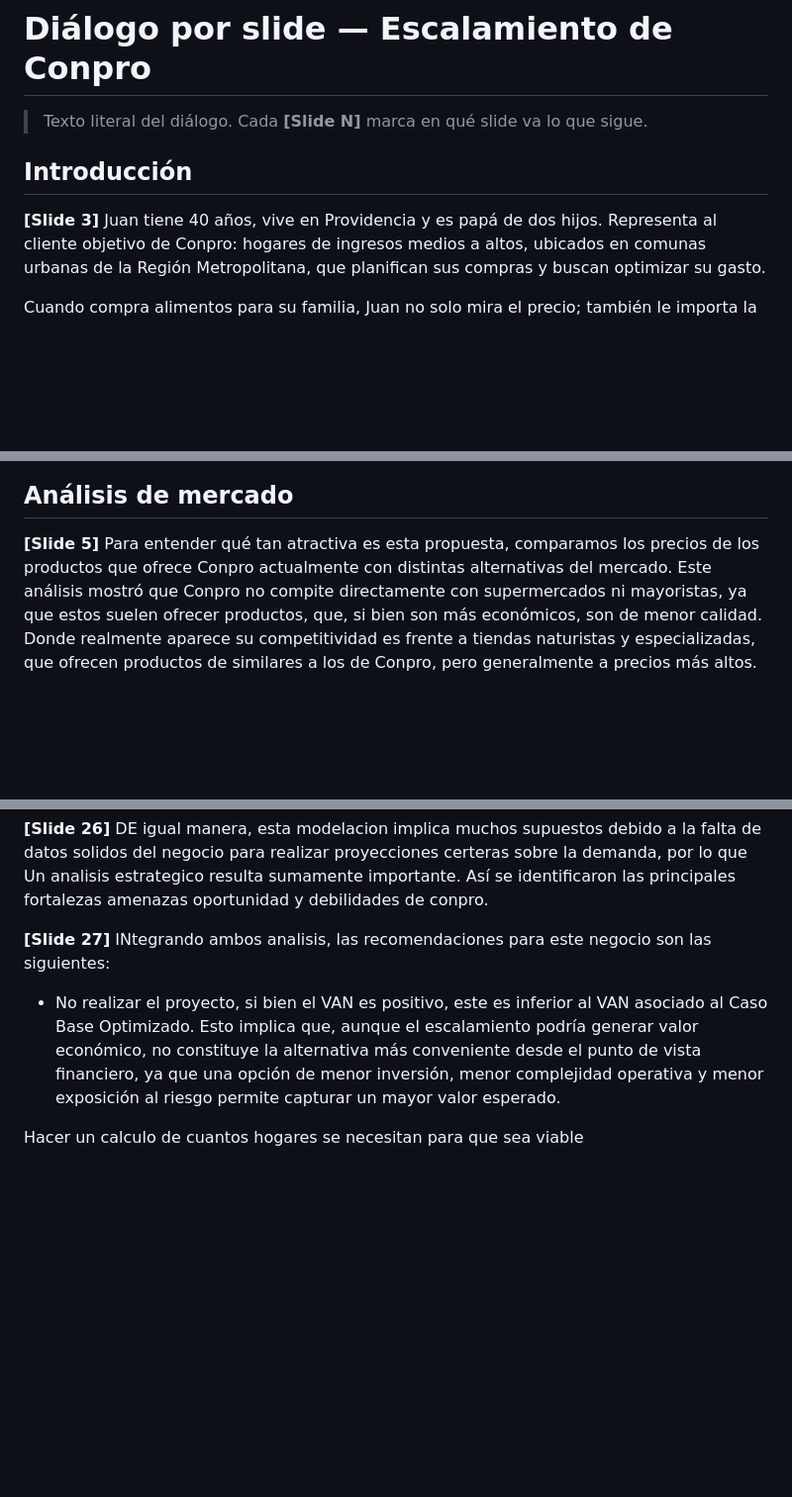
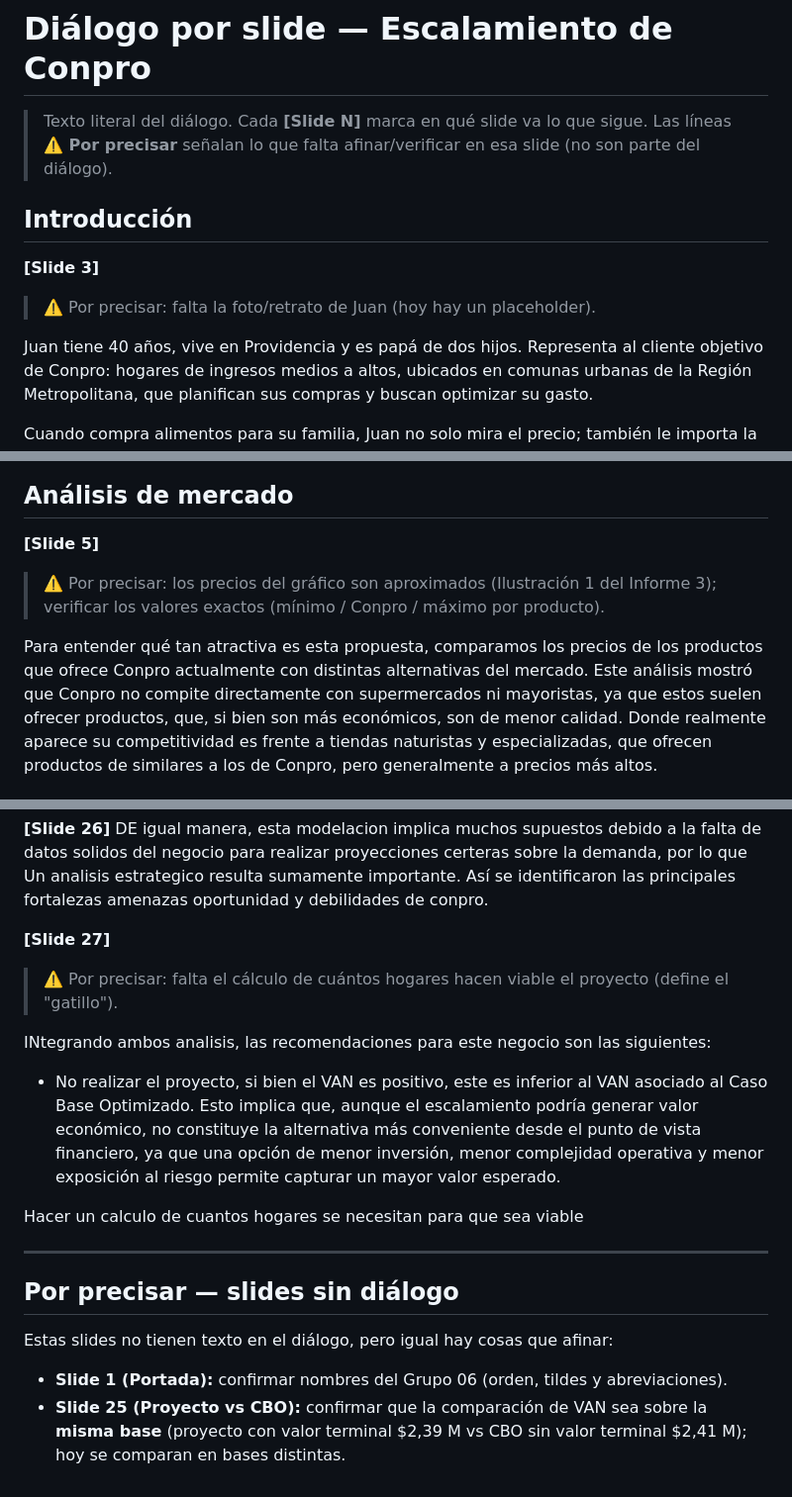
Before and after one commit to abignotti/conpro-slides-p3, a Markdown page: docs/dialogo-por-slide.md, 3 parts joined by grey strips. Shown at 99% size. Drawn GitHub-style; blank space fills up the shorter version.

Commit message:
dialogo-por-slide: annotate per-slide imprecisions/placeholders to verify
Co-Authored-By: Claude Opus 4.8 (1M context) <noreply@anthropic.com>

```diff
--- a/docs/dialogo-por-slide.md
+++ b/docs/dialogo-por-slide.md
@@ -1,10 +1,13 @@
 # Diálogo por slide — Escalamiento de Conpro
 
 > Texto literal del diálogo. Cada **[Slide N]** marca en qué slide va lo que sigue.
+> Las líneas **⚠️ Por precisar** señalan lo que falta afinar/verificar en esa slide (no son parte del diálogo).
 
 ## Introducción
 
 **[Slide 3]**
+> ⚠️ Por precisar: falta la foto/retrato de Juan (hoy hay un placeholder).
+
 Juan tiene 40 años, vive en Providencia y es papá de dos hijos. Representa al cliente objetivo de Conpro: hogares de ingresos medios a altos, ubicados en comunas urbanas de la Región Metropolitana, que planifican sus compras y buscan optimizar su gasto.
 
 Cuando compra alimentos para su familia, Juan no solo mira el precio; también le importa la calidad, el origen y la confianza de lo que lleva a su casa. Sin embargo, muchas veces esos productos de mejor calidad tienen precios elevados, por lo que debe elegir entre pagar más por productos premium o comprar alternativas más baratas que no siempre cumplen con lo que busca.
@@ -17,6 +20,8 @@ Ahí aparece Conpro: una iniciativa de comercio comunitario que actúa como inte
 ## Análisis de mercado
 
 **[Slide 5]**
+> ⚠️ Por precisar: los precios del gráfico son aproximados (Ilustración 1 del Informe 3); verificar los valores exactos (mínimo / Conpro / máximo por producto).
+
 Para entender qué tan atractiva es esta propuesta, comparamos los precios de los productos que ofrece Conpro actualmente con distintas alternativas del mercado. Este análisis mostró que Conpro no compite directamente con supermercados ni mayoristas, ya que estos suelen ofrecer productos, que, si bien son más económicos, son de menor calidad. Donde realmente aparece su competitividad es frente a tiendas naturistas y especializadas, que ofrecen productos de similares a los de Conpro, pero generalmente a precios más altos.
 
 ## Funcionamiento actual
@@ -128,8 +149,19 @@ Esto ocurre porque partir con más hogares activos acelera toda la curva de crec
 DE igual manera, esta modelacion implica muchos supuestos debido a la falta de datos solidos del negocio para realizar proyecciones certeras sobre la demanda, por lo que Un analisis estrategico resulta sumamente importante. Así se identificaron las principales fortalezas amenazas oportunidad y debilidades de conpro.
 
 **[Slide 27]**
+> ⚠️ Por precisar: falta el cálculo de cuántos hogares hacen viable el proyecto (define el "gatillo").
+
 INtegrando ambos analisis, las recomendaciones para este negocio son las siguientes:
 
 - No realizar el proyecto, si bien el VAN es positivo, este es inferior al VAN asociado al Caso Base Optimizado. Esto implica que, aunque el escalamiento podría generar valor económico, no constituye la alternativa más conveniente desde el punto de vista financiero, ya que una opción de menor inversión, menor complejidad operativa y menor exposición al riesgo permite capturar un mayor valor esperado.
 
 Hacer un calculo de cuantos hogares se necesitan para que sea viable
+
+---
+
+## Por precisar — slides sin diálogo
+
+Estas slides no tienen texto en el diálogo, pero igual hay cosas que afinar:
+
+- **Slide 1 (Portada):** confirmar nombres del Grupo 06 (orden, tildes y abreviaciones).
+- **Slide 25 (Proyecto vs CBO):** confirmar que la comparación de VAN sea sobre la **misma base** (proyecto con valor terminal $2,39 M vs CBO sin valor terminal $2,41 M); hoy se comparan en bases distintas.
```
Also changed, not shown: other parts of docs/dialogo-por-slide.md (+16 -0 lines).
